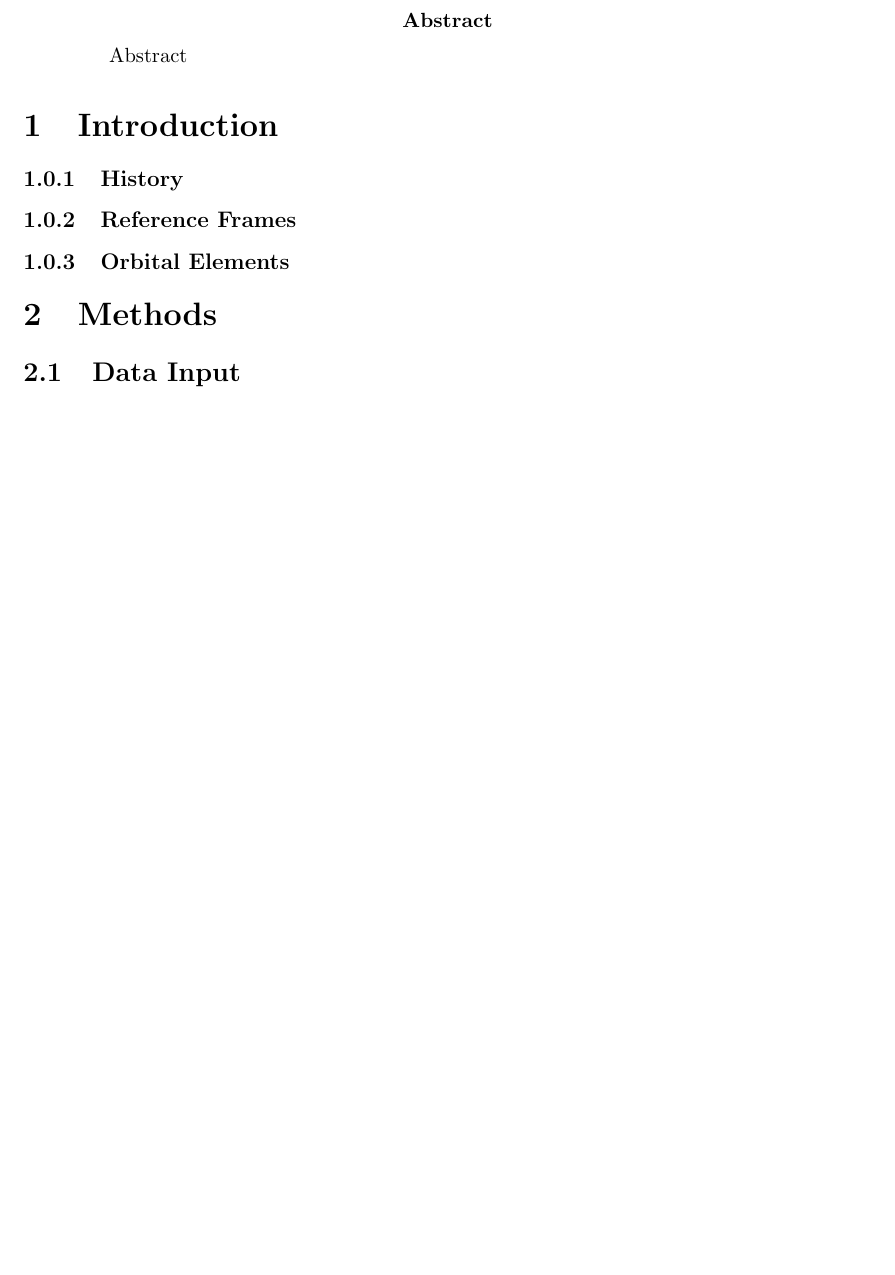
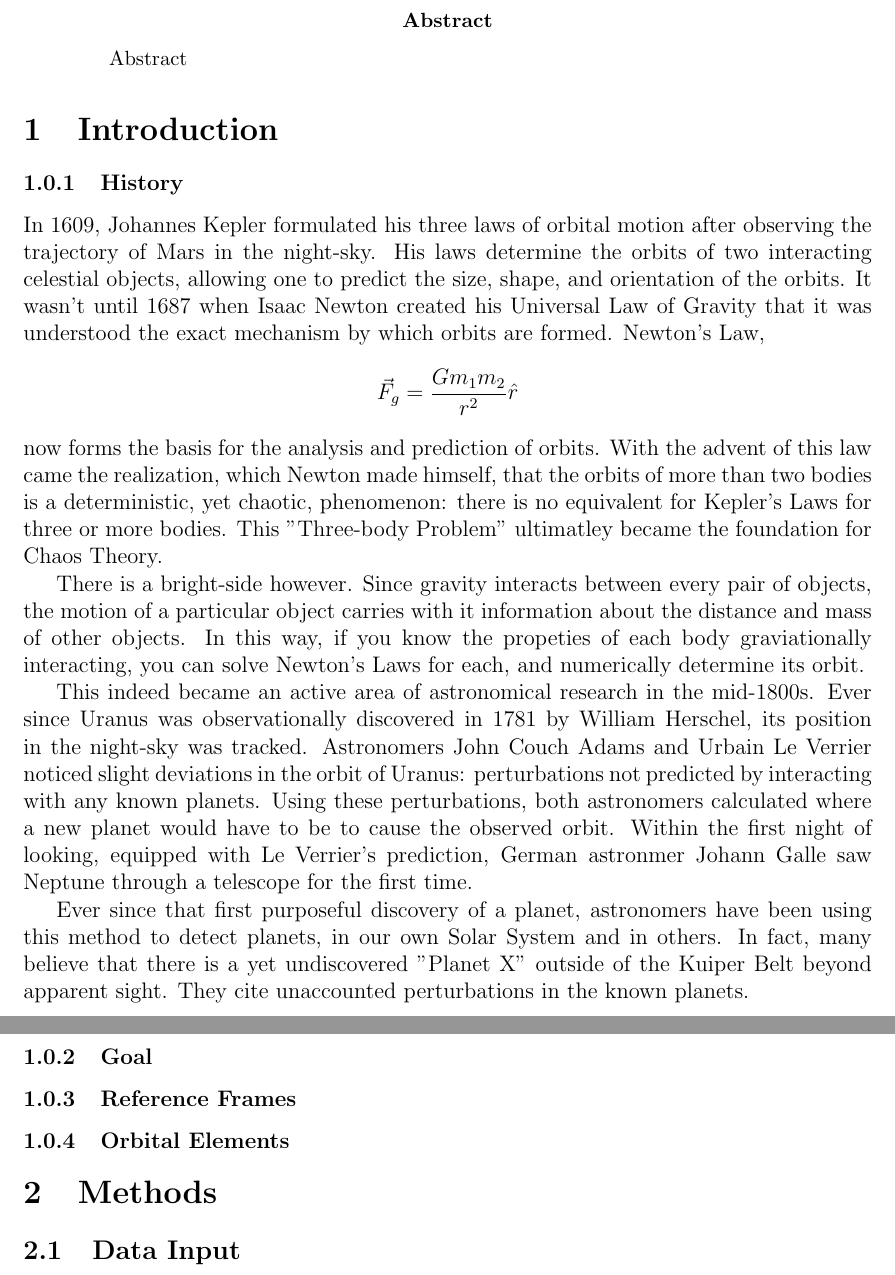
Before and after one commit to jbrandt35/CompPhysicsProject, a LaTeX paper (Final Report/FinalReport.tex): part of page 2 of 4 before the commit and two parts of pages 2 and 3 of 5 after it, the two joined at a grey line, cut so that both start at the same text, the shorter picture padded with empty space. Compiled offline with pdfLaTeX.

Commit message:
Orbit Analyzer Section

```diff
--- a/Final Report/FinalReport.tex
+++ b/Final Report/FinalReport.tex
@@ -102,6 +102,14 @@ Date: \@date
 
 \subsubsection{History}
 
+In 1609, Johannes Kepler formulated his three laws of orbital motion after observing the trajectory of Mars in the night-sky. His laws determine the orbits of two interacting celestial objects, allowing one to predict the size, shape, and orientation of the orbits. It wasn't until 1687 when Isaac Newton created his Universal Law of Gravity that it was understood the exact mechanism by which orbits are formed. Newton's Law, $$\vec{F}_g = \frac{Gm_1m_2}{r^2}}\hat{r}$$ now forms the basis for the analysis and prediction of orbits. With the advent of this law came the realization, which Newton made himself, that the orbits of more than two bodies is a deterministic, yet chaotic, phenomenon: there is no equivalent for Kepler's Laws for three or more bodies. This "Three-body Problem" ultimatley became the foundation for Chaos Theory.\par
+There is a bright-side however. Since gravity interacts between every pair of objects, the motion of a particular object carries with it information about the distance and mass of other objects. In this way, if you know the propeties of each body graviationally interacting, you can solve Newton's Laws for each, and numerically determine its orbit. \par
+This indeed became an active area of astronomical research in the mid-1800s. Ever since Uranus was observationally discovered in 1781 by William Herschel, its position in the night-sky was tracked. Astronomers John Couch Adams and Urbain Le Verrier noticed slight deviations in the orbit of Uranus: perturbations not predicted by interacting with any known planets. Using these perturbations, both astronomers calculated where a new planet would have to be to cause the observed orbit. Within the first night of looking, equipped with Le Verrier's prediction, German astronmer Johann Galle saw Neptune through a telescope for the first time. \par
+Ever since that first purposeful discovery of a planet, astronomers have been using this method to detect planets, in our own Solar System and in others. In fact, many believe that there is a yet undiscovered "Planet X" outside of the Kuiper Belt beyond apparent sight. They cite unaccounted perturbations in the known planets.
+
+\subsubsection{Goal}
+
+
 \subsubsection{Reference Frames}
 
 \subsubsection{Orbital Elements}
```
Also changed, not shown: Final Report/FinalReport.pdf, Final Report/FinalReport.tex (6 more changed lines).
